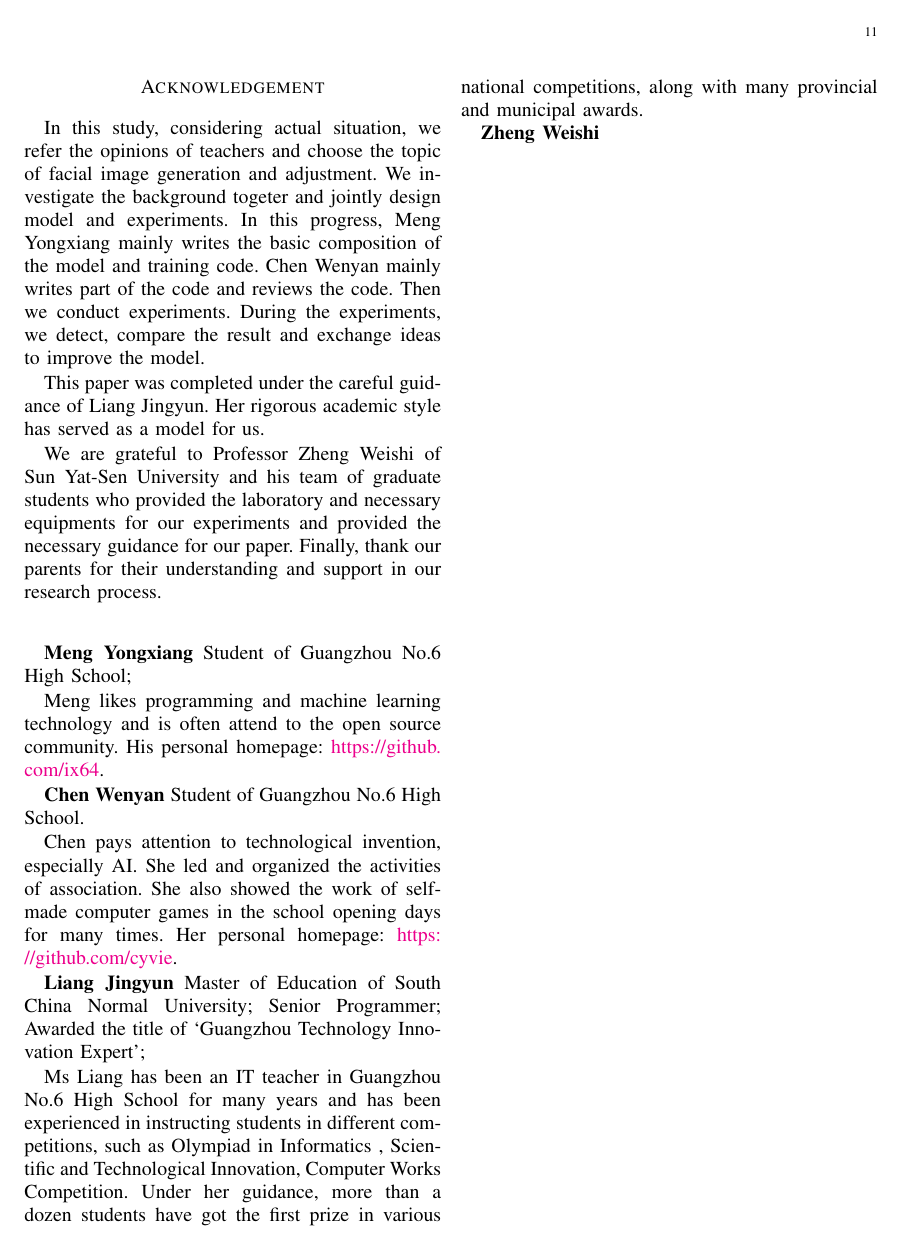
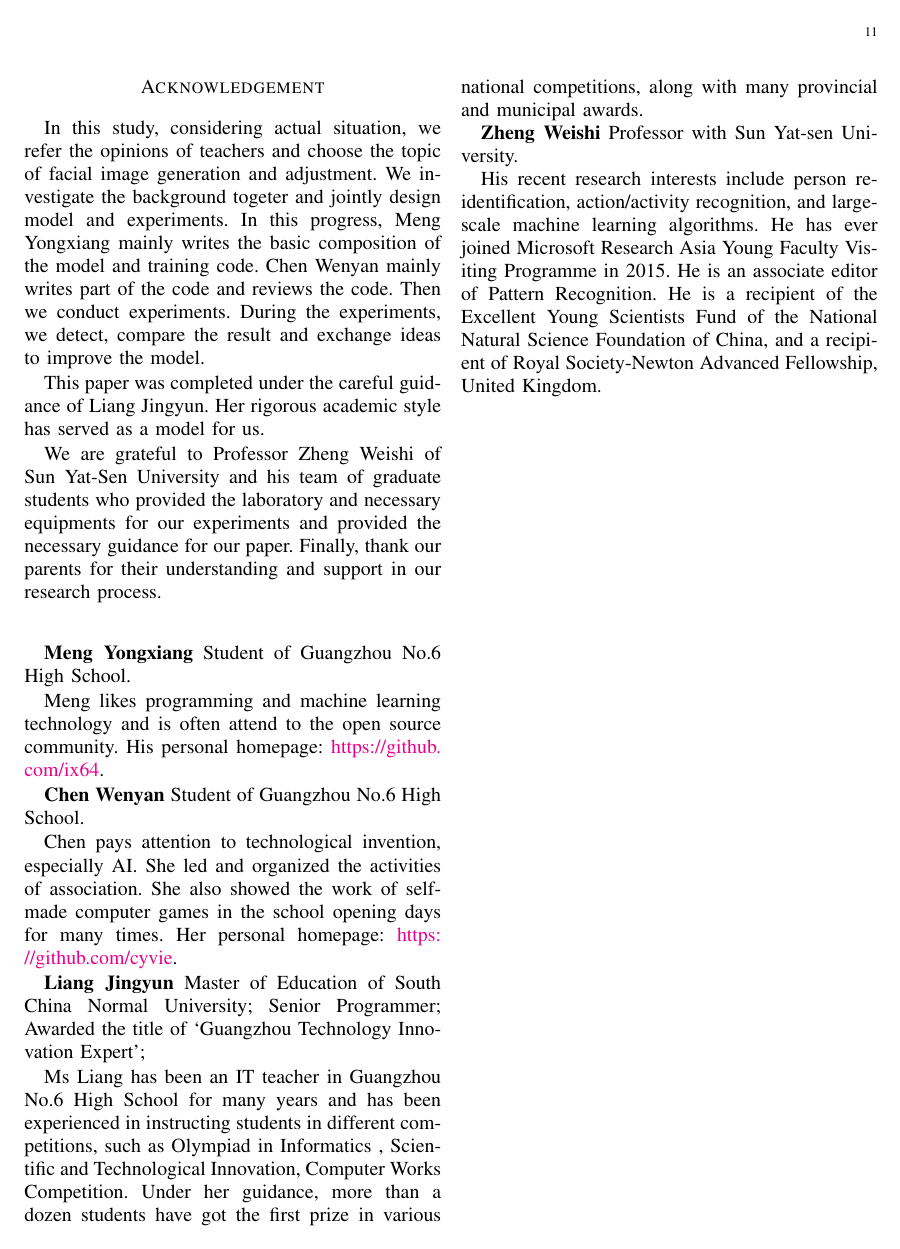
Before and after one commit to IXarea/LittleGAN-report, a LaTeX paper (main.tex, which reads acknowledgement.tex): page 11 of 11. Compiled offline with pdfLaTeX.

Commit message:
Add Zheng‘s self introduction

```diff
--- a/acknowledgement.tex
+++ b/acknowledgement.tex
@@ -21,9 +21,17 @@ Meng likes programming and machine learning technology and is often attend to th
 Chen pays attention to technological invention, especially AI. She led and organized the activities of association. She also showed the work of self-made computer games in the school opening days for many times. Her personal homepage: \url{https://github.com/cyvie}.
 
 
-\textbf{Liang Jingyun}  Master of Education of South China Normal University; Senior Programmer; Awarded the title of ‘Guangzhou Technology Innovation Expert’;
+\textbf{Liang Jingyun}  Master of Education of South China Normal University;
+Senior Programmer;
+Awarded the title of ‘Guangzhou Technology Innovation Expert’;
 
 Ms Liang has been an IT teacher in Guangzhou No.6 High School for many years and has been experienced in instructing students in different competitions, such as Olympiad in Informatics , Scientific and Technological Innovation, Computer Works Competition. Under her guidance, more than a dozen students have got the first prize in various national competitions, along with many provincial and municipal awards.
 
 
-\textbf{Zheng Weishi}
+\textbf{Zheng Weishi}  Professor with Sun Yat-sen University.
+
+His recent research interests include person re-identification, action/activity recognition, and large-scale machine learning algorithms.
+He has ever joined Microsoft Research Asia Young Faculty Visiting Programme in 2015.
+He is an associate editor of Pattern Recognition.
+He is a recipient of the Excellent Young Scientists Fund of the National Natural Science Foundation of China,
+    and a recipient of Royal Society-Newton Advanced Fellowship, United Kingdom.
```
Also changed, not shown: acknowledgement.tex (2 more changed lines).
